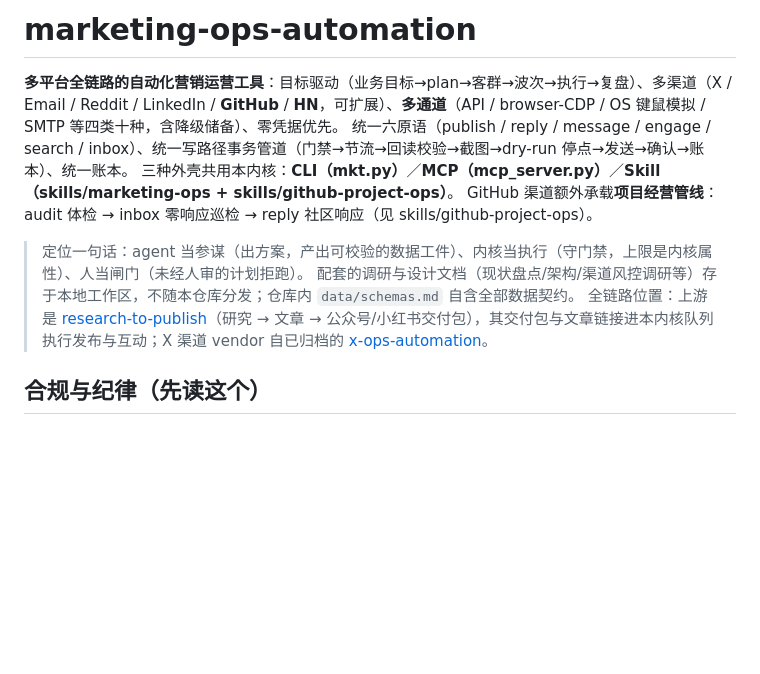
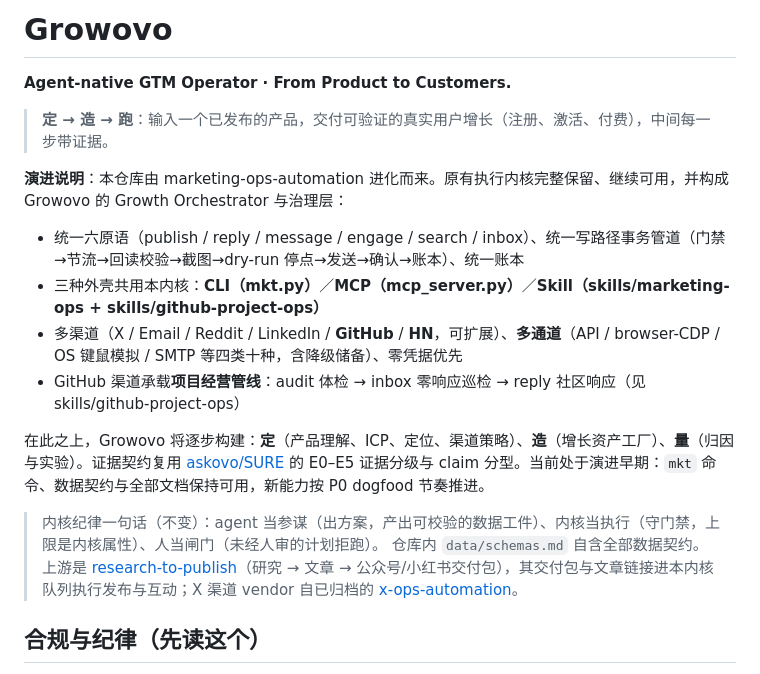
Before and after one commit to roy-tong/Growovo, a Markdown page: README.md, the part around the change. Drawn GitHub-style; blank space fills up the shorter version.

Commit message:
rebrand: marketing-ops-automation -> Growovo (Agent-native GTM Operator)
Kernel (six primitives, write-path pipeline, ledger, CLI/MCP/Skill) is preserved
as Growovo's Growth Orchestrator; Decide/Create/Measure layers build on top per
the Growovo plan. Repo rename on GitHub follows.

```diff
--- a/README.md
+++ b/README.md
@@ -1,13 +1,20 @@
-# marketing-ops-automation
+# Growovo
 
-**多平台全链路的自动化营销运营工具**：目标驱动（业务目标→plan→客群→波次→执行→复盘）、多渠道（X / Email / Reddit / LinkedIn / **GitHub** / **HN**，可扩展）、**多通道**（API / browser-CDP / OS 键鼠模拟 / SMTP 等四类十种，含降级储备）、零凭据优先。
-统一六原语（publish / reply / message / engage / search / inbox）、统一写路径事务管道（门禁→节流→回读校验→截图→dry-run 停点→发送→确认→账本）、统一账本。
-三种外壳共用本内核：**CLI（mkt.py）**／**MCP（mcp_server.py）**／**Skill（skills/marketing-ops + skills/github-project-ops）**。
-GitHub 渠道额外承载**项目经营管线**：audit 体检 → inbox 零响应巡检 → reply 社区响应（见 skills/github-project-ops）。
+**Agent-native GTM Operator · From Product to Customers.**
 
-> 定位一句话：agent 当参谋（出方案，产出可校验的数据工件）、内核当执行（守门禁，上限是内核属性）、人当闸门（未经人审的计划拒跑）。
-> 配套的调研与设计文档（现状盘点/架构/渠道风控调研等）存于本地工作区，不随本仓库分发；仓库内 `data/schemas.md` 自含全部数据契约。
-> 全链路位置：上游是 [research-to-publish](https://github.com/roy-tong/research-to-publish)（研究 → 文章 → 公众号/小红书交付包），其交付包与文章链接进本内核队列执行发布与互动；X 渠道 vendor 自已归档的 [x-ops-automation](https://github.com/roy-tong/x-ops-automation)。
+> **定 → 造 → 跑**：输入一个已发布的产品，交付可验证的真实用户增长（注册、激活、付费），中间每一步带证据。
+
+**演进说明**：本仓库由 marketing-ops-automation 进化而来。原有执行内核完整保留、继续可用，并构成 Growovo 的 Growth Orchestrator 与治理层：
+
+- 统一六原语（publish / reply / message / engage / search / inbox）、统一写路径事务管道（门禁→节流→回读校验→截图→dry-run 停点→发送→确认→账本）、统一账本
+- 三种外壳共用本内核：**CLI（mkt.py）**／**MCP（mcp_server.py）**／**Skill（skills/marketing-ops + skills/github-project-ops）**
+- 多渠道（X / Email / Reddit / LinkedIn / **GitHub** / **HN**，可扩展）、**多通道**（API / browser-CDP / OS 键鼠模拟 / SMTP 等四类十种，含降级储备）、零凭据优先
+- GitHub 渠道承载**项目经营管线**：audit 体检 → inbox 零响应巡检 → reply 社区响应（见 skills/github-project-ops）
+
+在此之上，Growovo 将逐步构建：**定**（产品理解、ICP、定位、渠道策略）、**造**（增长资产工厂）、**量**（归因与实验）。证据契约复用 [askovo/SURE](https://github.com/roy-tong/askovo) 的 E0–E5 证据分级与 claim 分型。当前处于演进早期：`mkt` 命令、数据契约与全部文档保持可用，新能力按 P0 dogfood 节奏推进。
+
+> 内核纪律一句话（不变）：agent 当参谋（出方案，产出可校验的数据工件）、内核当执行（守门禁，上限是内核属性）、人当闸门（未经人审的计划拒跑）。
+> 仓库内 `data/schemas.md` 自含全部数据契约。上游是 [research-to-publish](https://github.com/roy-tong/research-to-publish)（研究 → 文章 → 公众号/小红书交付包），其交付包与文章链接进本内核队列执行发布与互动；X 渠道 vendor 自已归档的 [x-ops-automation](https://github.com/roy-tong/x-ops-automation)。
 
 ## 合规与纪律（先读这个）
 
```
